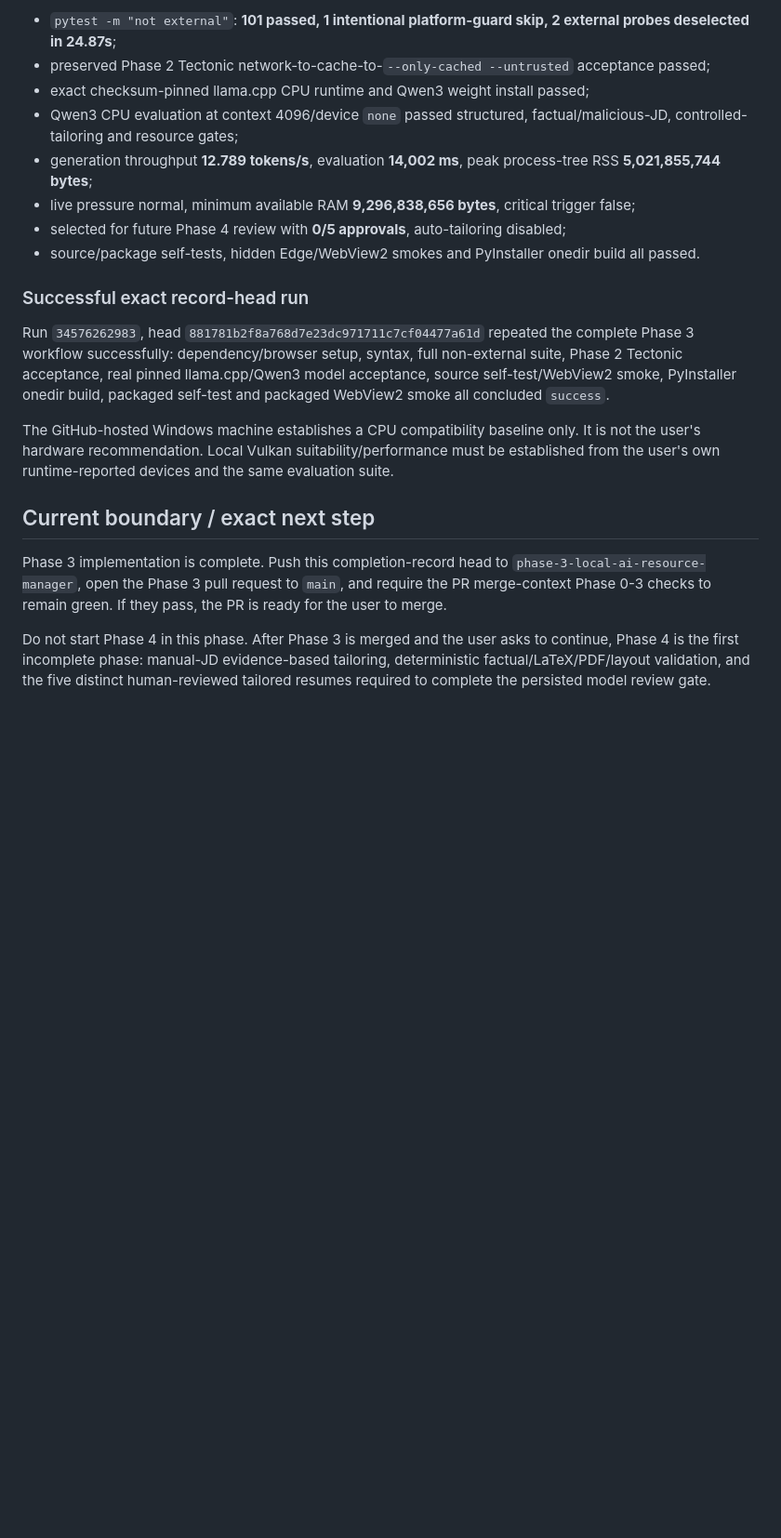
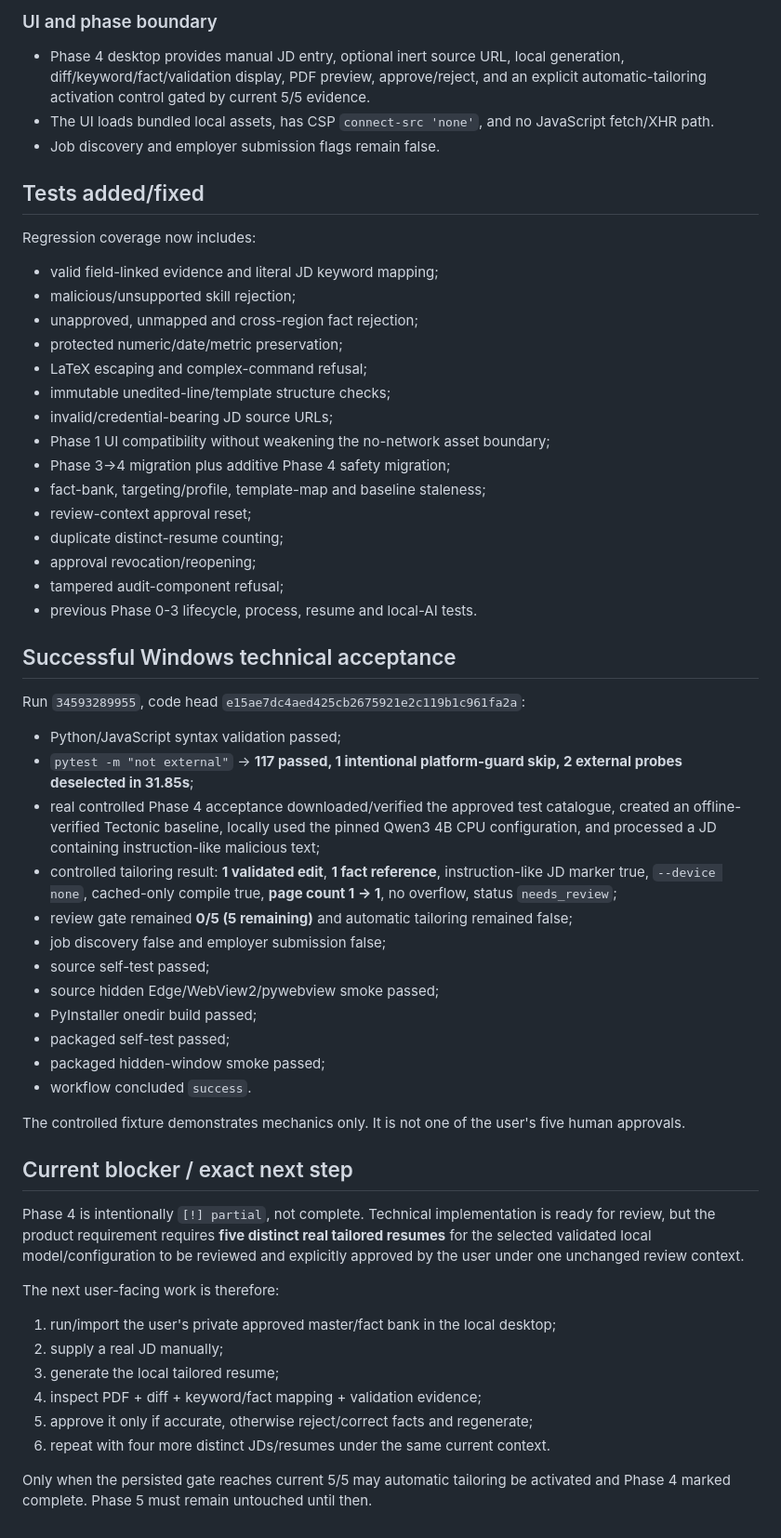
Before and after one commit to AaryaMody1301/jobpilot-local, a Markdown page: PROGRESS.md, the part around one of its changes. Shown at 93% size. Drawn GitHub-style; blank space fills up the shorter version.

```diff
--- a/PROGRESS.md
+++ b/PROGRESS.md
@@ -86,21 +86,60 @@ Run `34575604480`, head `296c86f0327f05437eda5bfe842f8ff5f242183d`:
 
-- `pytest -m "not external"`: **101 passed, 1 intentional platform-guard skip, 2 external probes deselected in 24.87s**;
-- preserved Phase 2 Tectonic network-to-cache-to-`--only-cached --untrusted` acceptance passed;
-- exact checksum-pinned llama.cpp CPU runtime and Qwen3 weight install passed;
-- Qwen3 CPU evaluation at context 4096/device `none` passed structured, factual/malicious-JD, controlled-tailoring and resource gates;
-- generation throughput **12.789 tokens/s**, evaluation **14,002 ms**, peak process-tree RSS **5,021,855,744 bytes**;
-- live pressure normal, minimum available RAM **9,296,838,656 bytes**, critical trigger false;
-- selected for future Phase 4 review with **0/5 approvals**, auto-tailoring disabled;
-- source/package self-tests, hidden Edge/WebView2 smokes and PyInstaller onedir build all passed.
+### UI and phase boundary
 
-### Successful exact record-head run
+- Phase 4 desktop provides manual JD entry, optional inert source URL, local generation, diff/keyword/fact/validation display, PDF preview, approve/reject, and an explicit automatic-tailoring activation control gated by current 5/5 evidence.
+- The UI loads bundled local assets, has CSP `connect-src 'none'`, and no JavaScript fetch/XHR path.
+- Job discovery and employer submission flags remain false.
 
-Run `34576262983`, head `881781b2f8a768d7e23dc971711c7cf04477a61d` repeated the complete Phase 3 workflow successfully: dependency/browser setup, syntax, full non-external suite, Phase 2 Tectonic acceptance, real pinned llama.cpp/Qwen3 model acceptance, source self-test/WebView2 smoke, PyInstaller onedir build, packaged self-test and packaged WebView2 smoke all concluded `success`.
+## Tests added/fixed
 
-The GitHub-hosted Windows machine establishes a CPU compatibility baseline only. It is not the user's hardware recommendation. Local Vulkan suitability/performance must be established from the user's own runtime-reported devices and the same evaluation suite.
+Regression coverage now includes:
 
-## Current boundary / exact next step
+- valid field-linked evidence and literal JD keyword mapping;
+- malicious/unsupported skill rejection;
+- unapproved, unmapped and cross-region fact rejection;
+- protected numeric/date/metric preservation;
+- LaTeX escaping and complex-command refusal;
+- immutable unedited-line/template structure checks;
+- invalid/credential-bearing JD source URLs;
+- Phase 1 UI compatibility without weakening the no-network asset boundary;
+- Phase 3->4 migration plus additive Phase 4 safety migration;
+- fact-bank, targeting/profile, template-map and baseline staleness;
+- review-context approval reset;
+- duplicate distinct-resume counting;
+- approval revocation/reopening;
+- tampered audit-component refusal;
+- previous Phase 0-3 lifecycle, process, resume and local-AI tests.
 
-Phase 3 implementation is complete. Push this completion-record head to `phase-3-local-ai-resource-manager`, open the Phase 3 pull request to `main`, and require the PR merge-context Phase 0-3 checks to remain green. If they pass, the PR is ready for the user to merge.
+## Successful Windows technical acceptance
 
-Do not start Phase 4 in this phase. After Phase 3 is merged and the user asks to continue, Phase 4 is the first incomplete phase: manual-JD evidence-based tailoring, deterministic factual/LaTeX/PDF/layout validation, and the five distinct human-reviewed tailored resumes required to complete the persisted model review gate.
+Run `34593289955`, code head `e15ae7dc4aed425cb2675921e2c119b1c961fa2a`:
+
+- Python/JavaScript syntax validation passed;
+- `pytest -m "not external"` -> **117 passed, 1 intentional platform-guard skip, 2 external probes deselected in 31.85s**;
+- real controlled Phase 4 acceptance downloaded/verified the approved test catalogue, created an offline-verified Tectonic baseline, locally used the pinned Qwen3 4B CPU configuration, and processed a JD containing instruction-like malicious text;
+- controlled tailoring result: **1 validated edit**, **1 fact reference**, instruction-like JD marker true, `--device none`, cached-only compile true, **page count 1 -> 1**, no overflow, status `needs_review`;
+- review gate remained **0/5 (5 remaining)** and automatic tailoring remained false;
+- job discovery false and employer submission false;
+- source self-test passed;
+- source hidden Edge/WebView2/pywebview smoke passed;
+- PyInstaller onedir build passed;
+- packaged self-test passed;
+- packaged hidden-window smoke passed;
+- workflow concluded `success`.
+
+The controlled fixture demonstrates mechanics only. It is not one of the user's five human approvals.
+
+## Current blocker / exact next step
+
+Phase 4 is intentionally `[!] partial`, not complete. Technical implementation is ready for review, but the product requirement requires **five distinct real tailored resumes** for the selected validated local model/configuration to be reviewed and explicitly approved by the user under one unchanged review context.
+
+The next user-facing work is therefore:
+
+1. run/import the user's private approved master/fact bank in the local desktop;
+2. supply a real JD manually;
+3. generate the local tailored resume;
+4. inspect PDF + diff + keyword/fact mapping + validation evidence;
+5. approve it only if accurate, otherwise reject/correct facts and regenerate;
+6. repeat with four more distinct JDs/resumes under the same current context.
+
+Only when the persisted gate reaches current 5/5 may automatic tailoring be activated and Phase 4 marked complete. Phase 5 must remain untouched until then.
```
Also changed, not shown: other parts of PROGRESS.md (+60 -60 lines).
